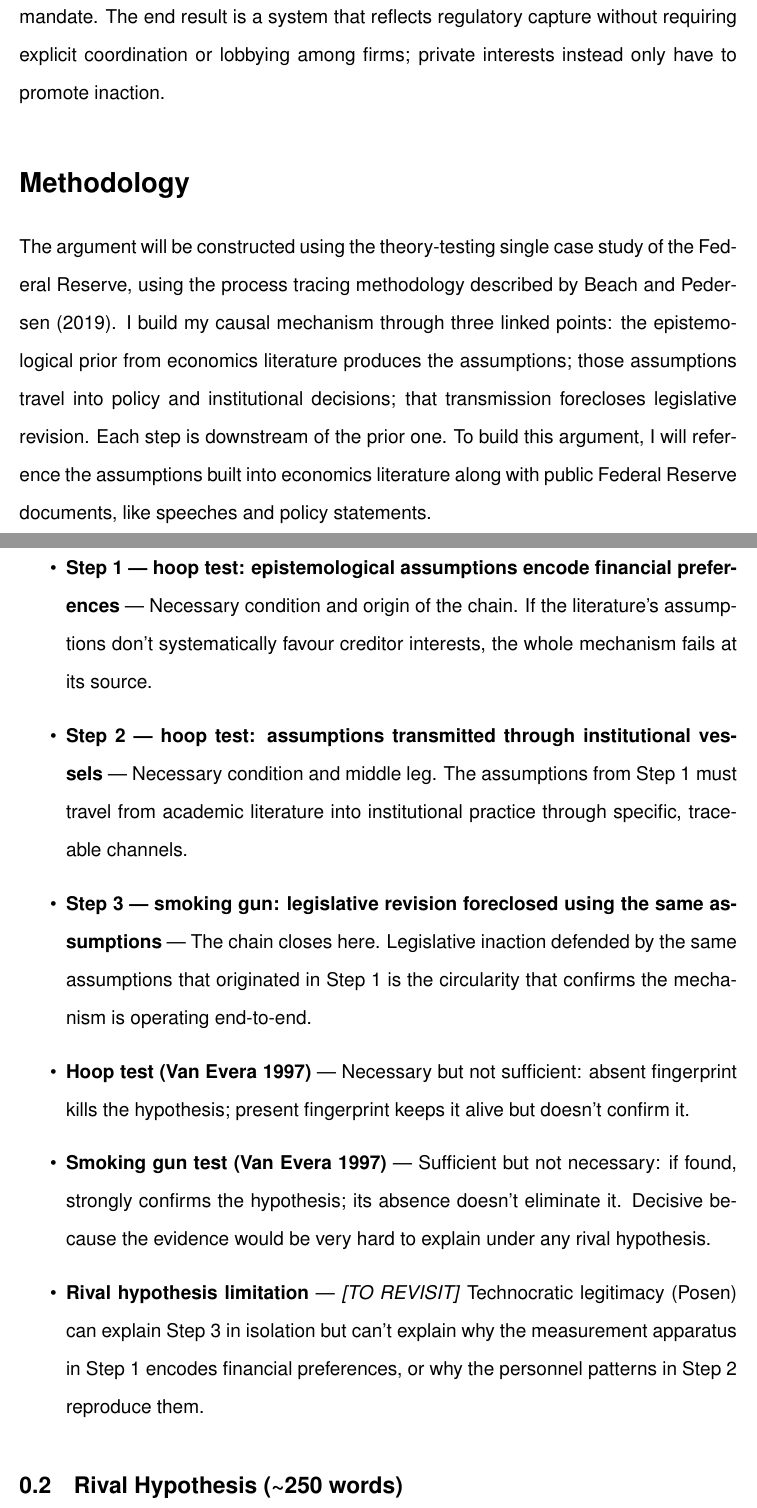
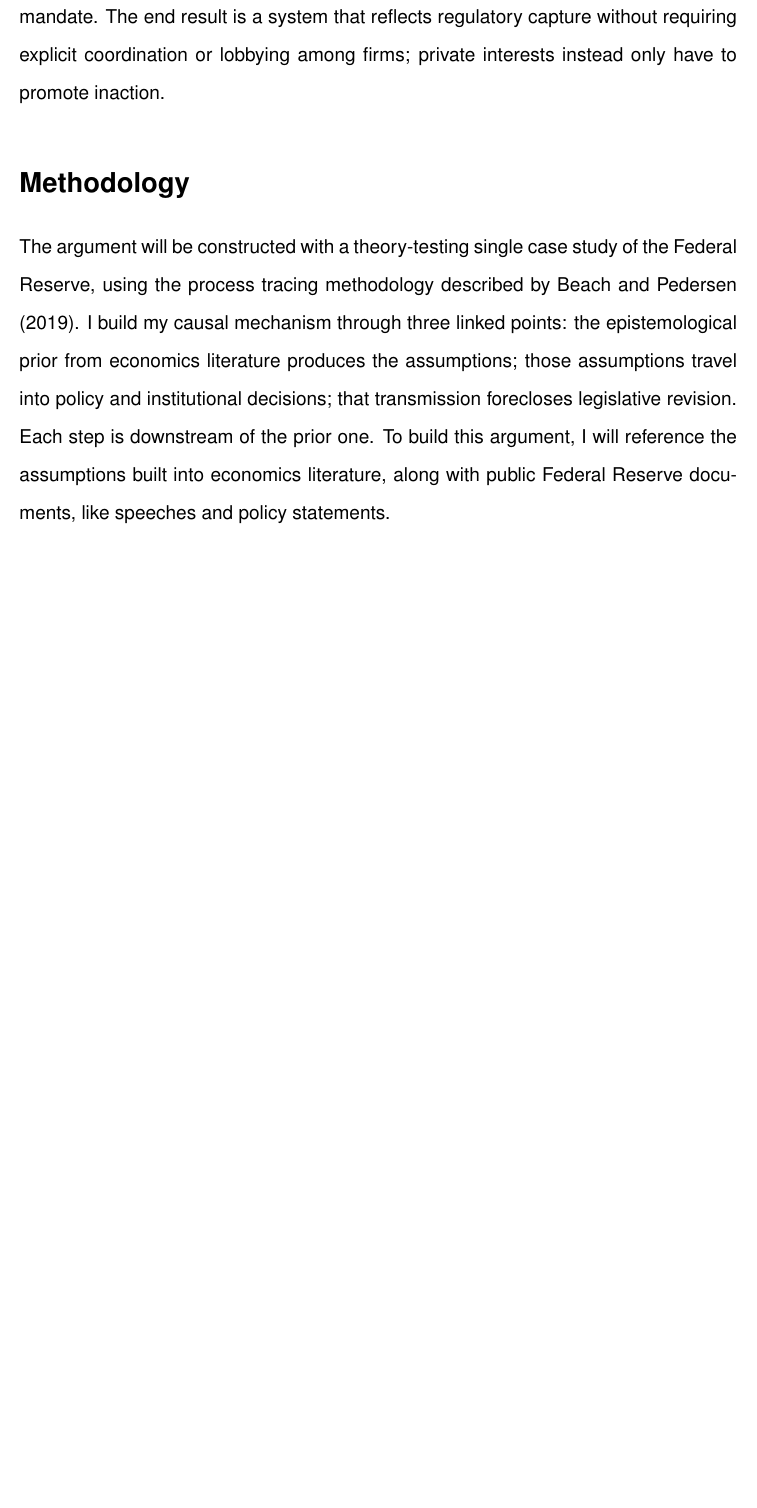
Before and after one commit to MarchalG1/LSE-Dissertation, a LaTeX thesis (dissertation_outline.tex): two parts of pages 2 and 3 of 19 before the commit and part of page 2 of 16 after it, the two joined at a grey line, cut so that both start at the same text, the shorter picture padded with empty space. Compiled offline with pdfLaTeX.

Commit message:
Final draft of outline

```diff
--- a/dissertation_outline.tex
+++ b/dissertation_outline.tex
@@ -80,22 +80,4 @@ The interests of the financial sector are baked into institutional and legal def
 
 \section*{Methodology}
 
-The argument will be constructed using the theory-testing single case study of the Federal Reserve, using the process tracing methodology described by Beach and Pedersen (2019). I build my causal mechanism through three linked points: the epistemological prior from economics literature produces the assumptions; those assumptions travel into policy and institutional decisions; that transmission forecloses legislative revision. Each step is downstream of the prior one. To build this argument, I will reference the assumptions built into economics literature along with public Federal Reserve documents, like speeches and policy statements.
-
-\subsection{Causal Chain and Evidentiary Tests (\textasciitilde400 words)}
-
-\begin{itemize}
-    \item \textbf{Step 1 --- hoop test: epistemological assumptions encode financial preferences} --- Necessary condition and origin of the chain. If the literature's assumptions don't systematically favour creditor interests, the whole mechanism fails at its source.
-
-    \item \textbf{Step 2 --- hoop test: assumptions transmitted through institutional vessels} --- Necessary condition and middle leg. The assumptions from Step 1 must travel from academic literature into institutional practice through specific, traceable channels.
-
-    \item \textbf{Step 3 --- smoking gun: legislative revision foreclosed using the same assumptions} --- The chain closes here. Legislative inaction defended by the same assumptions that originated in Step 1 is the circularity that confirms the mechanism is operating end-to-end.
-
-    \item \textbf{Hoop test (Van Evera 1997)} --- Necessary but not sufficient: absent fingerprint kills the hypothesis; present fingerprint keeps it alive but doesn't confirm it.
-
-    \item \textbf{Smoking gun test (Van Evera 1997)} --- Sufficient but not necessary: if found, strongly confirms the hypothesis; its absence doesn't eliminate it. Decisive because the evidence would be very hard to explain under any rival hypothesis.
-
-    \item \textbf{Rival hypothesis limitation} --- \textit{[TO REVISIT]} Technocratic legitimacy (Posen) can explain Step 3 in isolation but can't explain why the measurement apparatus in Step 1 encodes financial preferences, or why the personnel patterns in Step 2 reproduce them.
-\end{itemize}
-
-\subsection{Rival Hypothesis (\textasciitilde250 words)}
+The argument will be constructed with a theory-testing single case study of the Federal Reserve, using the process tracing methodology described by Beach and Pedersen (2019). I build my causal mechanism through three linked points: the epistemological prior from economics literature produces the assumptions; those assumptions travel into policy and institutional decisions; that transmission forecloses legislative revision. Each step is downstream of the prior one. To build this argument, I will reference the assumptions built into economics literature, along with public Federal Reserve documents, like speeches and policy statements.
```
Also changed, not shown: dissertation_outline.tex (18 more changed lines).
